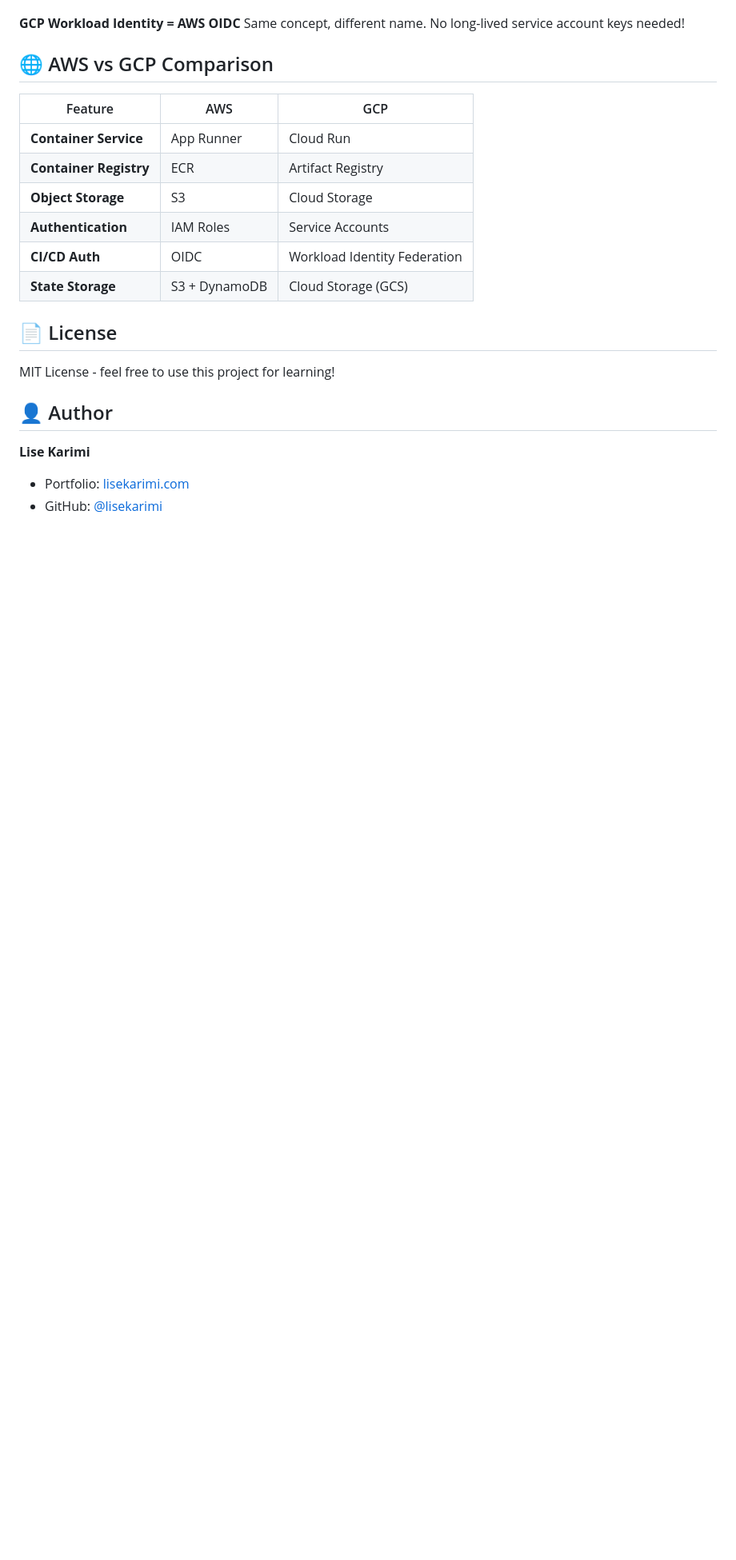
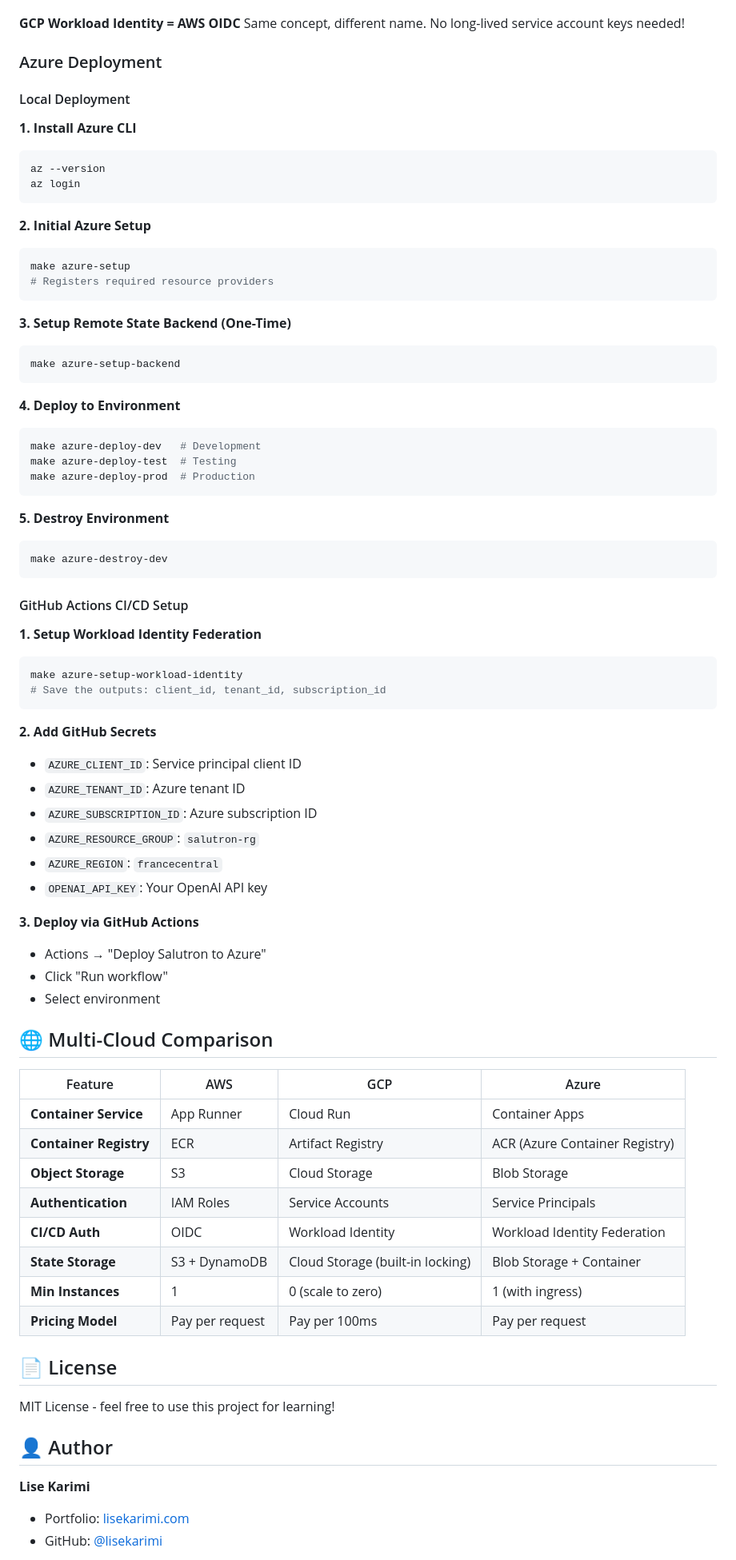
Before and after one commit to lisekarimi/salutron, a Markdown page: README.md, the part around one of its changes. Shown at 80% size. Rendered like a GitHub page; blank space fills up the shorter version.

Commit message:
docs: update readme

````diff
--- a/README.md
+++ b/README.md
@@ -171,16 +172,72 @@ Go to GitHub repo → Settings → Secrets and variables → Actions:
 **GCP Workload Identity = AWS OIDC**
 Same concept, different name. No long-lived service account keys needed!
 
-## 🌐 AWS vs GCP Comparison
+### Azure Deployment
 
-| Feature | AWS | GCP |
-|---------|-----|-----|
-| **Container Service** | App Runner | Cloud Run |
-| **Container Registry** | ECR | Artifact Registry |
-| **Object Storage** | S3 | Cloud Storage |
-| **Authentication** | IAM Roles | Service Accounts |
-| **CI/CD Auth** | OIDC | Workload Identity Federation |
-| **State Storage** | S3 + DynamoDB | Cloud Storage (GCS) |
+#### Local Deployment
+
+**1. Install Azure CLI**
+```bash
+az --version
+az login
+```
+
+**2. Initial Azure Setup**
+```bash
+make azure-setup
+# Registers required resource providers
+```
+
+**3. Setup Remote State Backend (One-Time)**
+```bash
+make azure-setup-backend
+```
+
+**4. Deploy to Environment**
+```bash
+make azure-deploy-dev   # Development
+make azure-deploy-test  # Testing
+make azure-deploy-prod  # Production
+```
+
+**5. Destroy Environment**
+```bash
+make azure-destroy-dev
+```
+
+#### GitHub Actions CI/CD Setup
+
+**1. Setup Workload Identity Federation**
+```bash
+make azure-setup-workload-identity
+# Save the outputs: client_id, tenant_id, subscription_id
+```
+
+**2. Add GitHub Secrets**
+- `AZURE_CLIENT_ID`: Service principal client ID
+- `AZURE_TENANT_ID`: Azure tenant ID
+- `AZURE_SUBSCRIPTION_ID`: Azure subscription ID
+- `AZURE_RESOURCE_GROUP`: `salutron-rg`
+- `AZURE_REGION`: `francecentral`
+- `OPENAI_API_KEY`: Your OpenAI API key
+
+**3. Deploy via GitHub Actions**
+- Actions → "Deploy Salutron to Azure"
+- Click "Run workflow"
+- Select environment
+
+## 🌐 Multi-Cloud Comparison
+
+| Feature | AWS | GCP | Azure |
+|---------|-----|-----|-------|
+| **Container Service** | App Runner | Cloud Run | Container Apps |
+| **Container Registry** | ECR | Artifact Registry | ACR (Azure Container Registry) |
+| **Object Storage** | S3 | Cloud Storage | Blob Storage |
+| **Authentication** | IAM Roles | Service Accounts | Service Principals |
+| **CI/CD Auth** | OIDC | Workload Identity | Workload Identity Federation |
+| **State Storage** | S3 + DynamoDB | Cloud Storage (built-in locking) | Blob Storage + Container |
+| **Min Instances** | 1 | 0 (scale to zero) | 1 (with ingress) |
+| **Pricing Model** | Pay per request | Pay per 100ms | Pay per request |
 
 
 
````
Also changed, not shown: other parts of README.md (+12 -23 lines).
